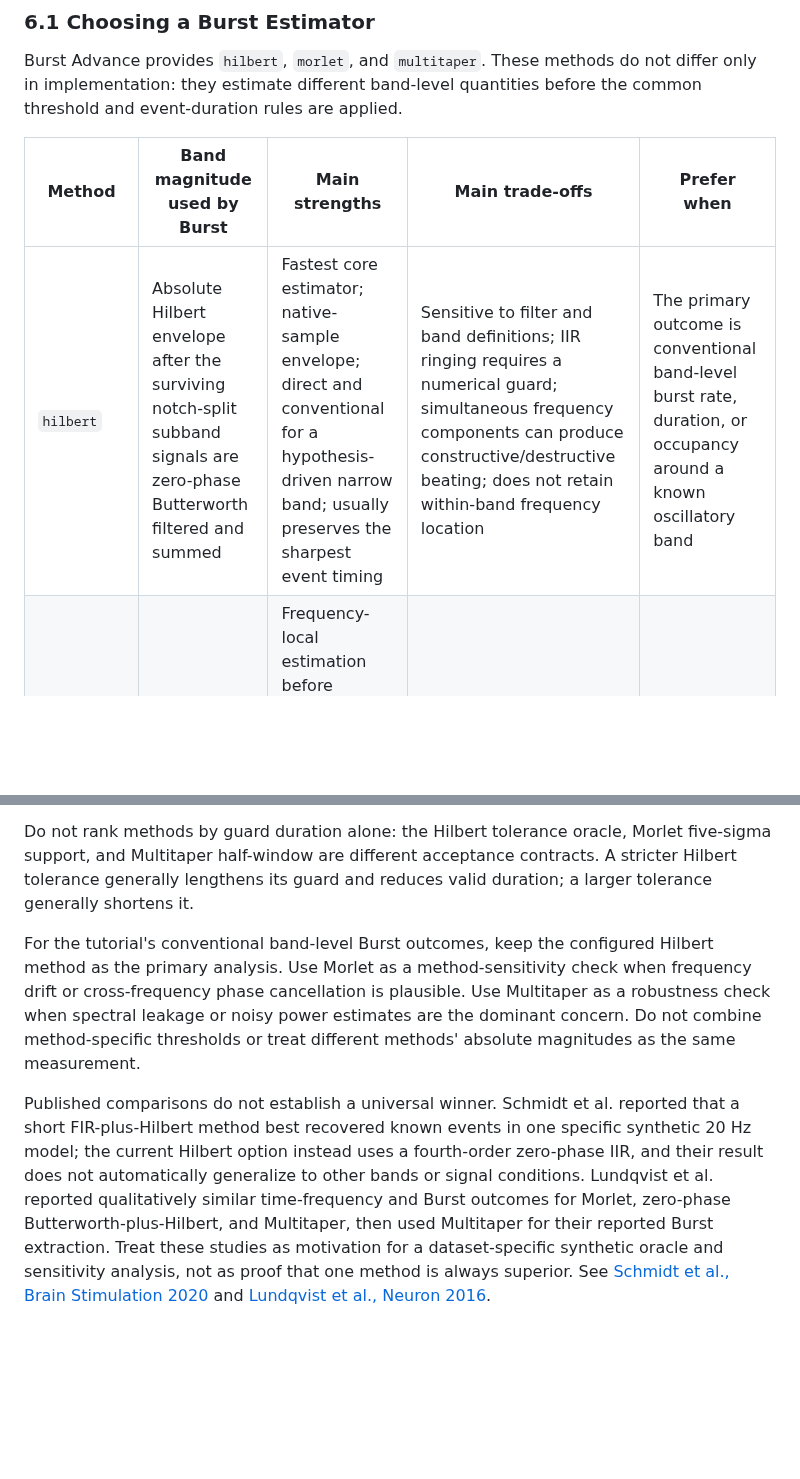
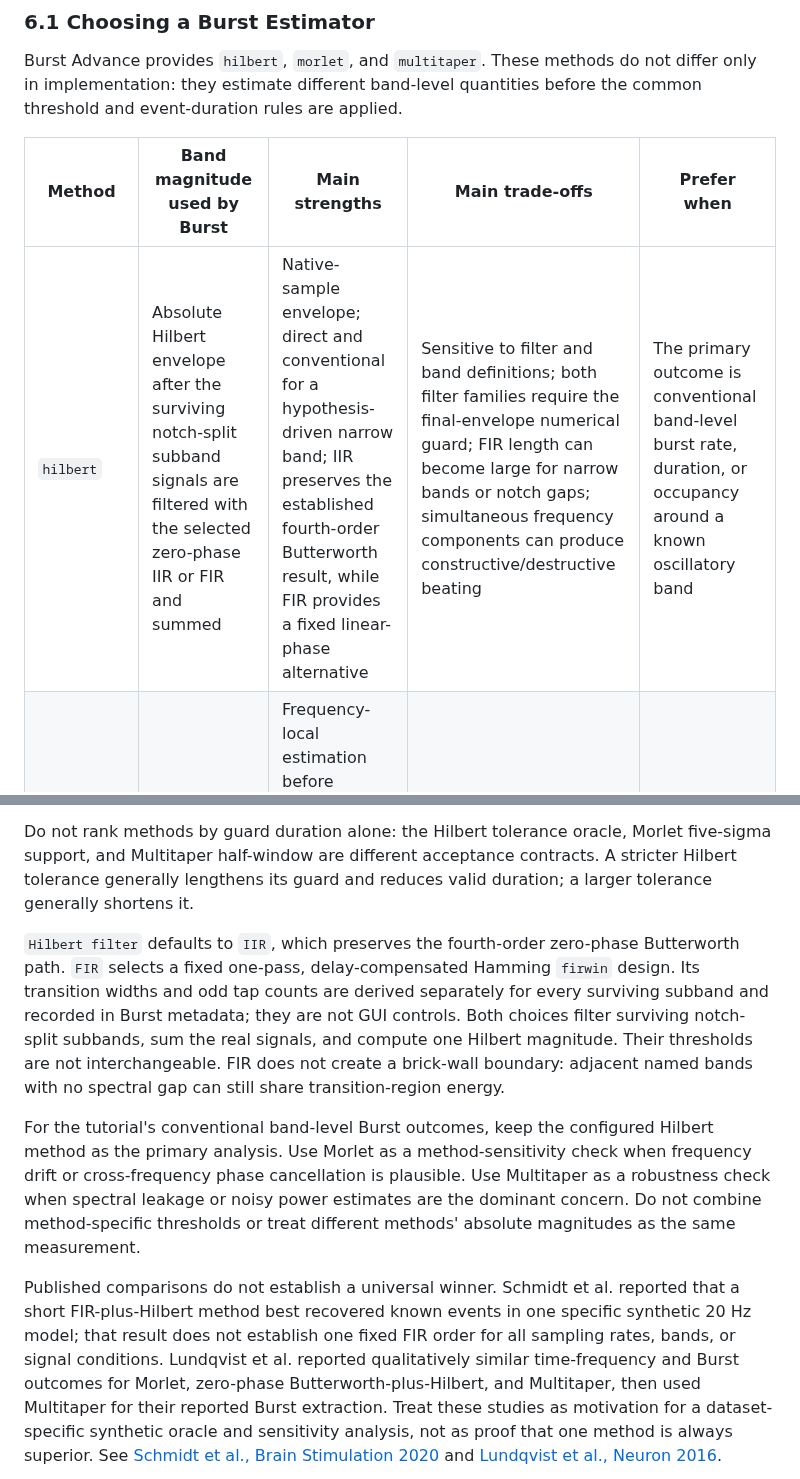
Before and after one commit to Mojackhak/LFP-TensorPipe, a Markdown page: docs/APP_TUTORIAL.md, 2 parts joined by grey strips. GitHub-like rendering; blank space fills up the shorter version.

```diff
--- a/docs/APP_TUTORIAL.md
+++ b/docs/APP_TUTORIAL.md
@@ -737,7 +737,7 @@ quantities before the common threshold and event-duration rules are applied.
 
 | Method | Band magnitude used by Burst | Main strengths | Main trade-offs | Prefer when |
 |---|---|---|---|---|
-| `hilbert` | Absolute Hilbert envelope after the surviving notch-split subband signals are zero-phase Butterworth filtered and summed | Fastest core estimator; native-sample envelope; direct and conventional for a hypothesis-driven narrow band; usually preserves the sharpest event timing | Sensitive to filter and band definitions; IIR ringing requires a numerical guard; simultaneous frequency components can produce constructive/destructive beating; does not retain within-band frequency location | The primary outcome is conventional band-level burst rate, duration, or occupancy around a known oscillatory band |
+| `hilbert` | Absolute Hilbert envelope after the surviving notch-split subband signals are filtered with the selected zero-phase IIR or FIR and summed | Native-sample envelope; direct and conventional for a hypothesis-driven narrow band; IIR preserves the established fourth-order Butterworth result, while FIR provides a fixed linear-phase alternative | Sensitive to filter and band definitions; both filter families require the final-envelope numerical guard; FIR length can become large for narrow bands or notch gaps; simultaneous frequency components can produce constructive/destructive beating | The primary outcome is conventional band-level burst rate, duration, or occupancy around a known oscillatory band |
 | `morlet` | Square root of mean Morlet power across retained frequency bins | Frequency-local estimation before pooling; follows frequency drift within the named band; avoids cross-frequency phase cancellation; usually better temporal localization than the configured Multitaper window | Cycle count and frequency step affect the result; low frequencies use longer wavelets and greater temporal smoothing; slower than Hilbert; the final Burst tensor pools the frequency axis and therefore does not retain a burst's center-frequency trajectory | Bursts may drift in frequency or contain non-coherent components, while onset and offset timing remain important |
 | `multitaper` | Square root of mean DPSS Multitaper power across retained frequency bins | Multiple orthogonal tapers reduce estimator variance and control spectral leakage; useful for noisy data and stable frequency-specific power | The cycle-defined window and taper averaging smooth event boundaries and can merge nearby short bursts; highest compute cost; time-bandwidth and cycle settings jointly control smoothing | Noise or leakage is the main concern and expected bursts are long enough relative to the analysis window |
 
@@ -763,6 +763,15 @@ Morlet five-sigma support, and Multitaper half-window are different acceptance
 contracts. A stricter Hilbert tolerance generally lengthens its guard and
 reduces valid duration; a larger tolerance generally shortens it.
 
+`Hilbert filter` defaults to `IIR`, which preserves the fourth-order zero-phase
+Butterworth path. `FIR` selects a fixed one-pass, delay-compensated Hamming
+`firwin` design. Its transition widths and odd tap counts are derived separately
+for every surviving subband and recorded in Burst metadata; they are not GUI
+controls. Both choices filter surviving notch-split subbands, sum the real
+signals, and compute one Hilbert magnitude. Their thresholds are not
+interchangeable. FIR does not create a brick-wall boundary: adjacent named
+bands with no spectral gap can still share transition-region energy.
+
 For the tutorial's conventional band-level Burst outcomes, keep the configured
 Hilbert method as the primary analysis. Use Morlet as a method-sensitivity check
 when frequency drift or cross-frequency phase cancellation is plausible. Use
@@ -772,9 +781,9 @@ different methods' absolute magnitudes as the same measurement.
 
 Published comparisons do not establish a universal winner. Schmidt et al.
 reported that a short FIR-plus-Hilbert method best recovered known events in one
-specific synthetic 20 Hz model; the current Hilbert option instead uses a
-fourth-order zero-phase IIR, and their result does not automatically generalize
-to other bands or signal conditions. Lundqvist et al. reported qualitatively
+specific synthetic 20 Hz model; that result does not establish one fixed FIR
+order for all sampling rates, bands, or signal conditions. Lundqvist et al.
+reported qualitatively
 similar time-frequency and Burst outcomes for Morlet, zero-phase
 Butterworth-plus-Hilbert, and Multitaper, then used Multitaper for their reported
 Burst extraction. Treat these studies as motivation for a dataset-specific
```
Also changed, not shown: docs/APP_CONTROL_REFERENCE.md (+10 -3 lines), docs/assets/app-control-reference/controlref-advance-tensor-burst-dialog.png, 11 other files.
